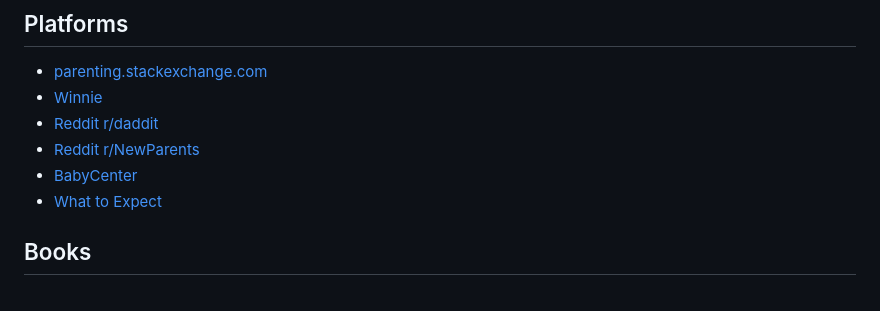
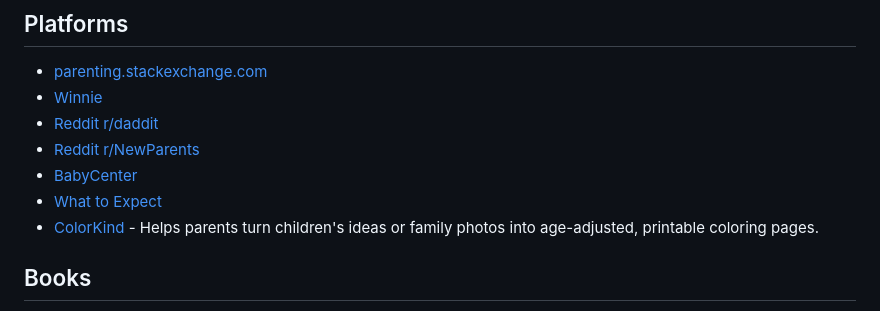
Before and after one commit to davidpelayo/awesome-parenting, a Markdown page: README.md, the part around the change. Drawn GitHub-style.

Commit message:
Add ColorKind as a parenting platform

```diff
--- a/README.md
+++ b/README.md
@@ -43,6 +43,7 @@ Getting different opinions, resources and books from other parents' recommendati
 - [Reddit r/NewParents](https://www.reddit.com/r/NewParents/)
 - [BabyCenter](https://www.babycenter.com/)
 - [What to Expect](https://www.whattoexpect.com/)
+- [ColorKind](https://colorkind.app/) - Helps parents turn children's ideas or family photos into age-adjusted, printable coloring pages.
 
 ## Books
 - [Between Parent and Child - H. G. Ginott](https://www.goodreads.com/book/show/256004.Between_Parent_and_Child)
```
